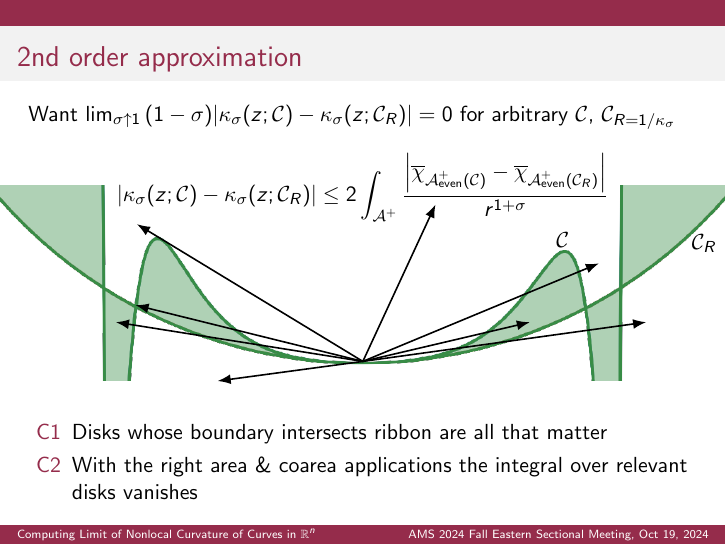
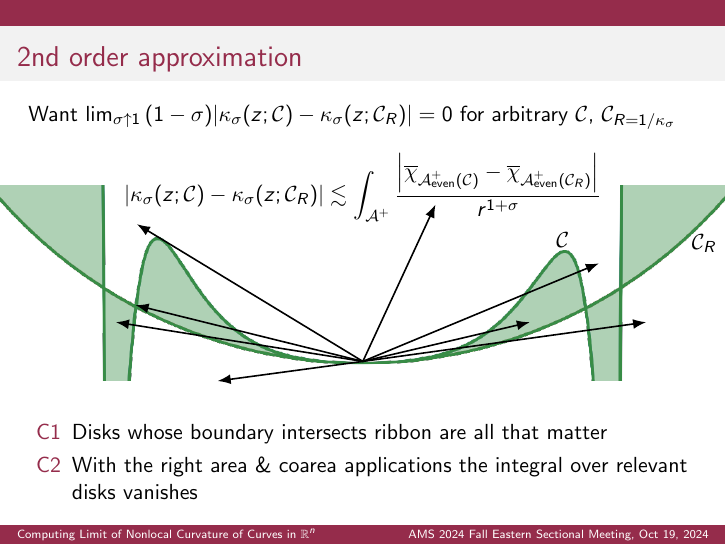
Before and after one commit to danzimm/math, LaTeX slides (curvature/ams_fall_2024.tex): page 76 of 79. The pictures show the PDF file curvature/ams_fall_2024.pdf that the author committed with the source.

Commit message:
use lesssim

```diff
--- a/curvature/ams_fall_2024.tex
+++ b/curvature/ams_fall_2024.tex
@@ -649,7 +649,7 @@
   Want $\limuo (1-\sigma) \abs{\kappa_\sigma(z; \C) - \kappa_\sigma(z; \C_R)} = 0$ for arbitrary $\C$, $\C_{R=1/\kappa_\sigma}$
   \onslide<2->{
     \begin{align*}
-      \abs{\kappa_\sigma(z; \C) - \kappa_\sigma(z; \C_R)} &\le 2 \int_{\Ap} \frac{\abs{\chitt{\Aeven(\C)} - \chitt{\Aeven(\C_R)}}}{r^{1+\sigma}}
+      \abs{\kappa_\sigma(z; \C) - \kappa_\sigma(z; \C_R)} &\lesssim \int_{\Ap} \frac{\abs{\chitt{\Aeven(\C)} - \chitt{\Aeven(\C_R)}}}{r^{1+\sigma}}
     \end{align*}
   }
   %; Ribbon figure
```
Also changed, not shown: curvature/ams_fall_2024.pdf.
